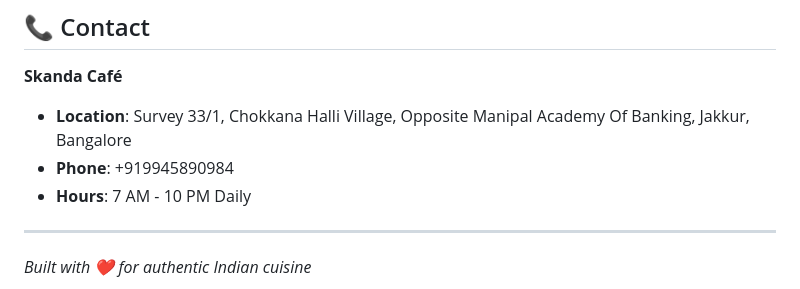
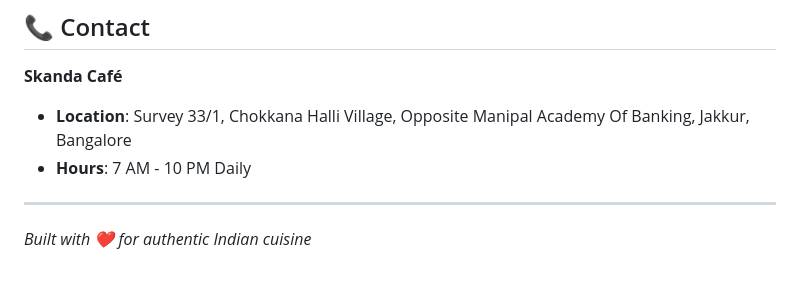
Before and after one commit to RafiUllahGerdewal/skandaCafe, a Markdown page: README.md, the part around the change. Rendered like a GitHub page.

```diff
--- a/README.md
+++ b/README.md
@@ -145,7 +145,6 @@ Then access at `http://localhost:8000` or `http://your-ip:8000`
 
 **Skanda Café**
 - **Location**: Survey 33/1, Chokkana Halli Village, Opposite Manipal Academy Of Banking, Jakkur, Bangalore
-- **Phone**: +919945890984
 - **Hours**: 7 AM - 10 PM Daily
 
 ---
```
